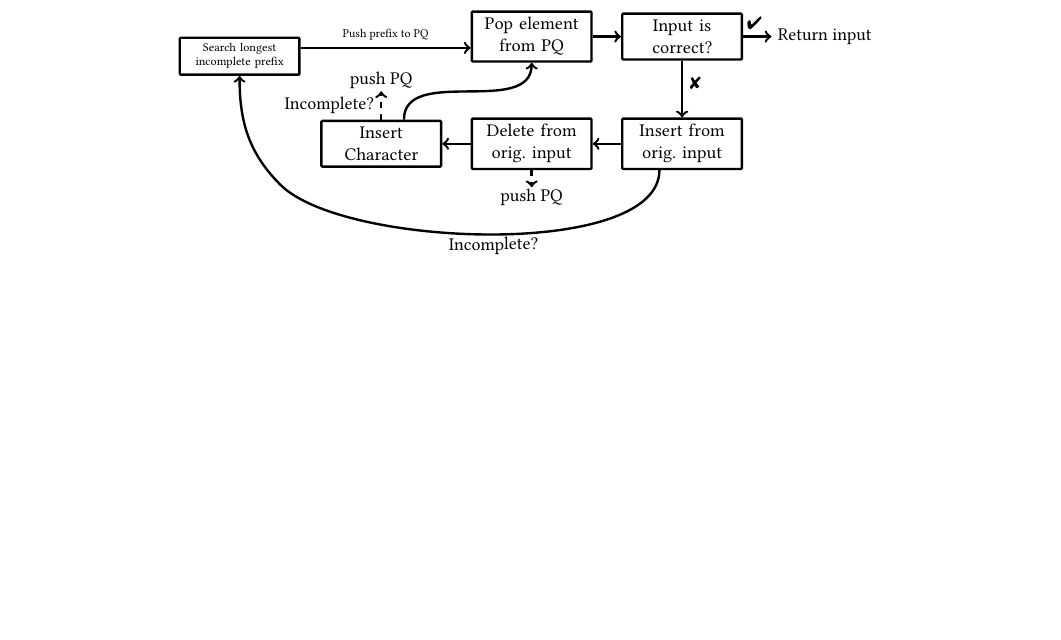
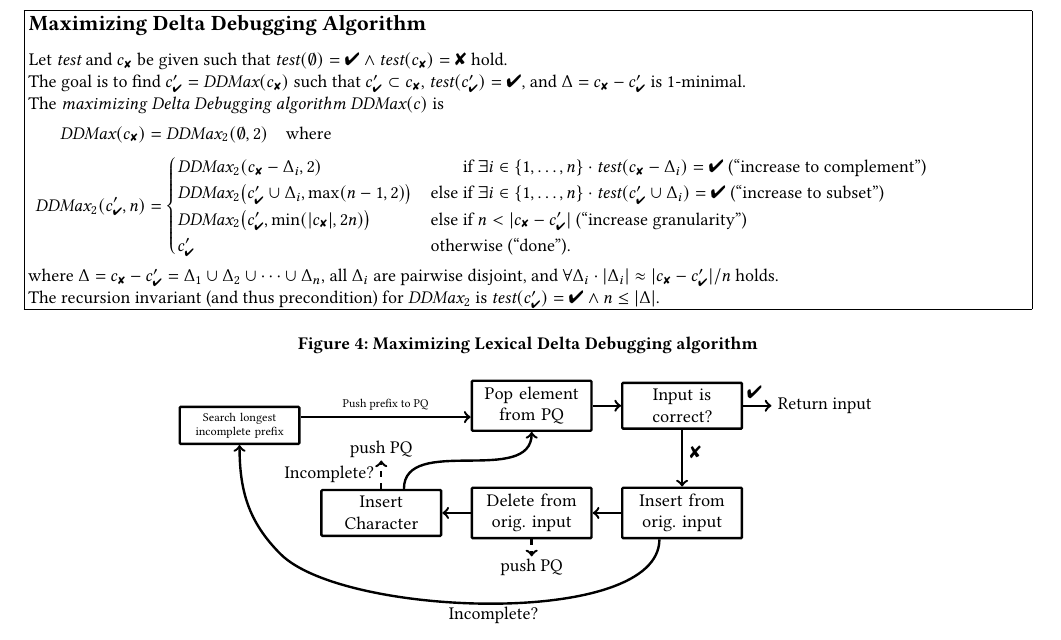
Before and after one commit to vrthra/delta-repair, a LaTeX paper (fse22-brepair.tex): part of page 3 of 7 before the commit and part of page 3 of 8 after it, cut at the place of the change, the shorter picture padded with empty space. Compiled offline with pdfLaTeX.

Commit message:
add ddmax figure

```diff
--- a/fse22-brepair.tex
+++ b/fse22-brepair.tex
@@ -48,3 +48,10 @@ Failure Feedback}
 }{
 }
 
+%--
+
+% Own commands
+\newcommand{\dd}{\textit{dd}\xspace}
+\newcommand{\ddmin}{\textit{ddmin}\xspace}
+%\newcommand{\ddmax}{\textit{ddmax}\xspace}
+\newcommand{\test}{\textit{test}\xspace}
@@ -51,3 +67,9 @@ Failure Feedback}
+\newcommand{\cpass}{{c_{\scriptscriptstyle \pass}}}
+\newcommand{\cfail}{{c_{\scriptscriptstyle \fail}}}
+\newcommand{\dpass}{{c'_{\scriptscriptstyle \pass}}}
+\newcommand{\dfail}{{c'_{\scriptscriptstyle \fail}}}
+
+%--
 
 \newcommand{\approach}{\textsc{BRepair}\xspace}
 \def\bfr{bFuzzerRepairer\xspace}
@@ -56,10 +78,6 @@ Failure Feedback}
 \newcommand{\ddmaxg}{\textit{DDmaxG}\xspace}
 \newcommand{\bsimple}{\textit{bsimple}\xspace}
 \newcommand{\brepair}{\textit{brepair}\xspace}
-
-\usepackage{pifont}
-\newcommand{\pass}{\text{\ding{52}}\xspace}
-\newcommand{\fail}{\text{\ding{56}}\xspace}
 
 \tikzset{inlinenode/.style={draw=white,text=black,fill=light-gray,inner sep=.1em,outer sep=0em}}
 \newcommand{\inlinenode}[1]{\text{\hspace{.1em}\tikz[baseline=(n.base)]{\node[inlinenode] (n) {\strut \hspace*{.3em}#1\hspace*{.3em}};}\hspace{.1em}}}
@@ -628,6 +646,47 @@ beyond which deletion should take precedence.
 
 %TODO
 \section{Overview}
+
+\begin{figure*}[t]
+\begin{boxedminipage}{\textwidth}
+\smallskip
+\ \begin{minipage}{0.9\textwidth}
+\subsection*{Maximizing Delta Debugging Algorithm}
+\medskip
+
+Let $\test$ and $\cfail$ be given such that $\test(\emptyset) = \pass \land
+\test(\cfail) = \fail$ hold.
+
+The goal is to find $\dpass = \ddmax(\cfail)$ such that $\dpass \subset \cfail$, $\test(\dpass) = \pass$, and~$\Delta = \cfail - \dpass$ is 1-minimal.
+
+The \emph{maximizing Delta Debugging algorithm} $\ddmax(c)$ is
+\begin{align*}
+\ddmax(\cfail) &= \ddmax_2(\emptyset, 2) \quad \text{where} \\
+\ddmax_2(\dpass, n) &=
+\begin{cases}
+\ddmax_2(\cfail - \Delta_i, 2) & \text{\hphantom{else }if $\exists i \in \{1, \dots, n\} \cdot \test(\cfail - \Delta_i) = \pass$ (``increase to complement'')} \\
+%
+\ddmax_2\bigl(\dpass \cup \Delta_i, \max(n - 1, 2)\bigr) &
+\text{else if $\exists i \in \{1, \dots, n\} \cdot \test(\dpass \cup \Delta_i) = \pass$ (``increase to subset'')} \\
+%
+\ddmax_2\bigl(\dpass, \min(|\cfail|, 2n)\bigr) & \text{else if $n < |\cfail - \dpass|$ (``increase granularity'')} \\
+\dpass & \text{otherwise (``done'').}
+\end{cases}
+\end{align*}
+where $\Delta = \cfail - \dpass = \Delta_1 \cup \Delta_2 \cup \dots \cup \Delta_n$, all
+$\Delta_i$ are pairwise disjoint, and $\forall \Delta_i \cdot |\Delta_i| \approx |\cfail - \dpass| / n$
+holds.
+
+The recursion invariant (and thus precondition) for $\ddmax_2$ is
+$\test(\dpass) = \pass \land n \leq |\Delta|$.
+\end{minipage}
+\end{boxedminipage}
+%\vspace{-0.5\baselineskip}
+\caption{Maximizing Lexical Delta Debugging algorithm}
+%\vspace{-0.5\baselineskip}
+\label{fig:ddmax}
+\end{figure*}
+
 
 \section{Approach}
 
```
Also changed, not shown: fse22-brepair.tex (9 more changed lines).
